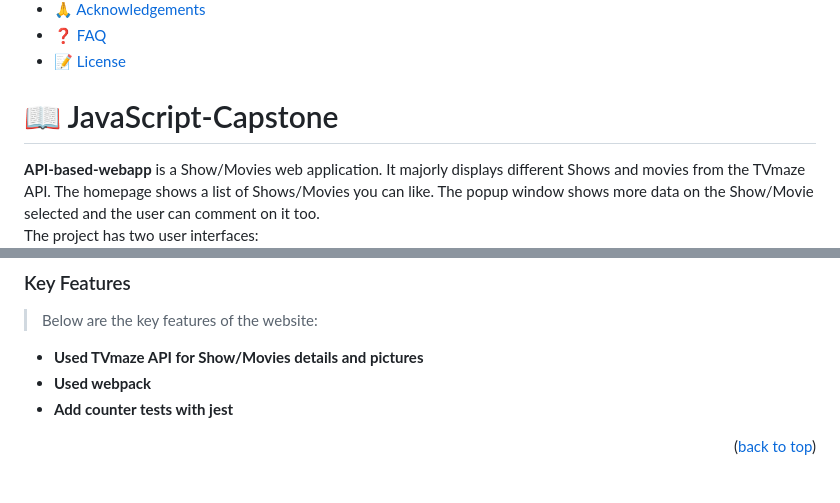
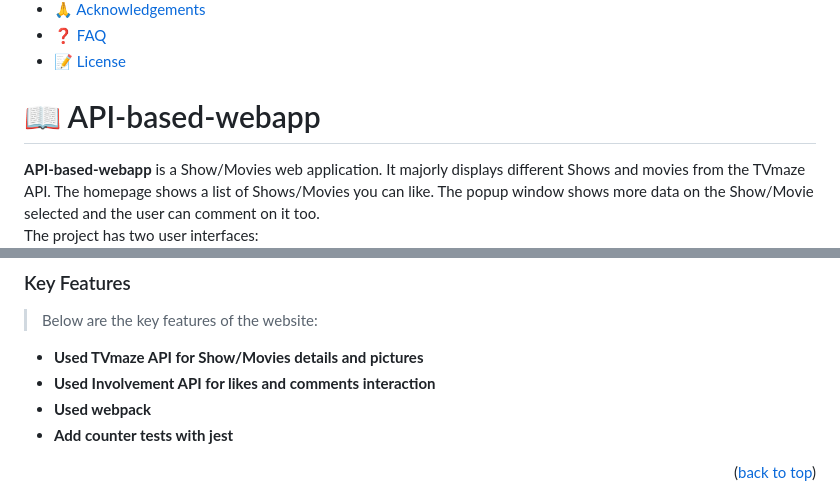
Before and after one commit to yuvenalmash/shyn-tv, a Markdown page: README.md, 2 parts joined by grey strips. GitHub-like rendering.

```diff
--- a/README.md
+++ b/README.md
@@ -31,7 +31,7 @@
 - [❓ FAQ](#faq)
 - [📝 License](#license)
 
-# 📖 JavaScript-Capstone <a name="about-project"></a>
+# 📖 API-based-webapp <a name="about-project"></a>
 
 **API-based-webapp** is a Show/Movies web application. It majorly displays different Shows and movies from the TVmaze API. The homepage shows a list of Shows/Movies you can like. The popup window shows more data on the Show/Movie selected and the user can comment on it too.<br>
 The project has two user interfaces:
@@ -73,6 +73,7 @@ The project has two user interfaces:
 > Below are the key features of the website:
 
 - **Used TVmaze API for Show/Movies details and pictures**
+- **Used Involvement API for likes and comments interaction**
 - **Used webpack**
 - **Add counter tests with jest**
 
```
